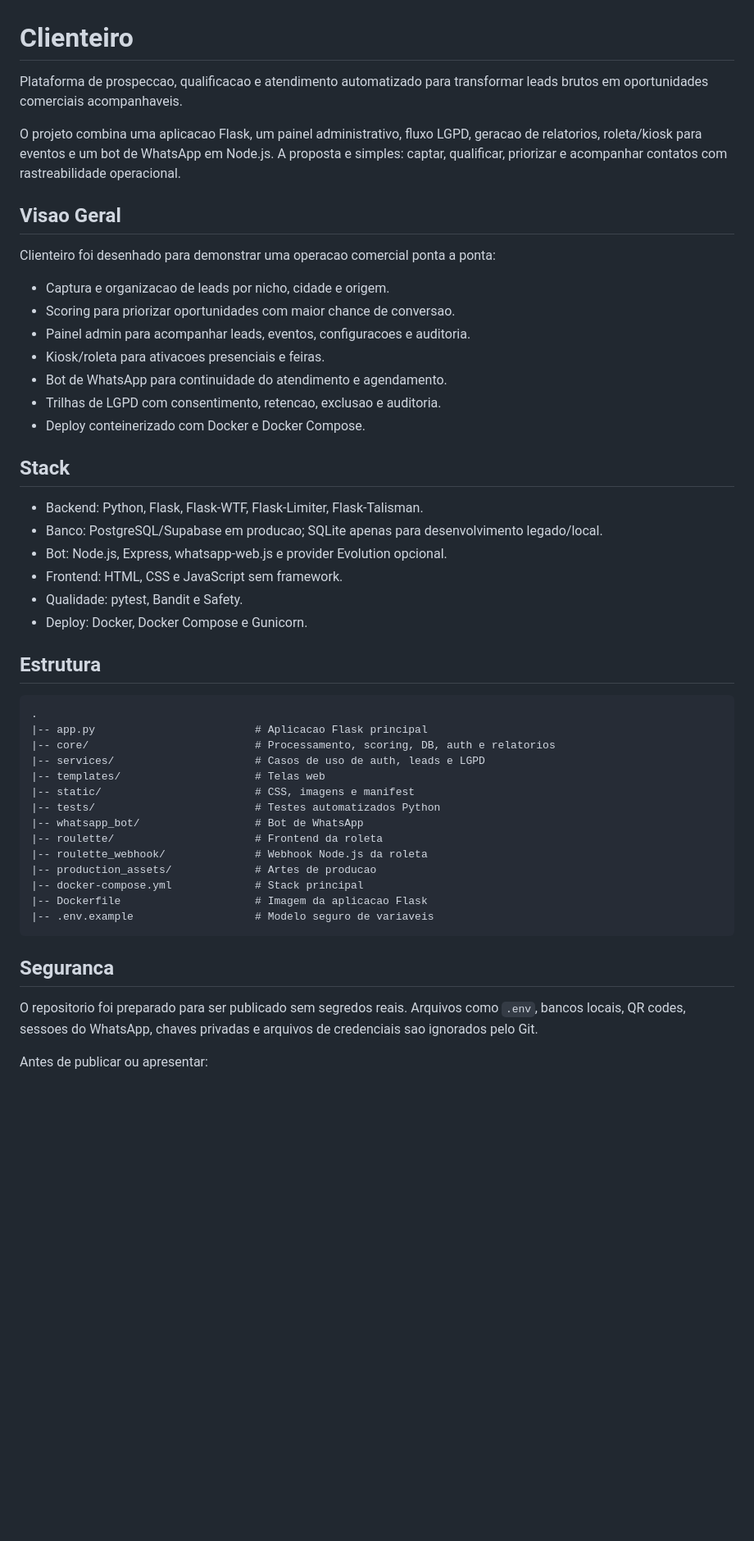
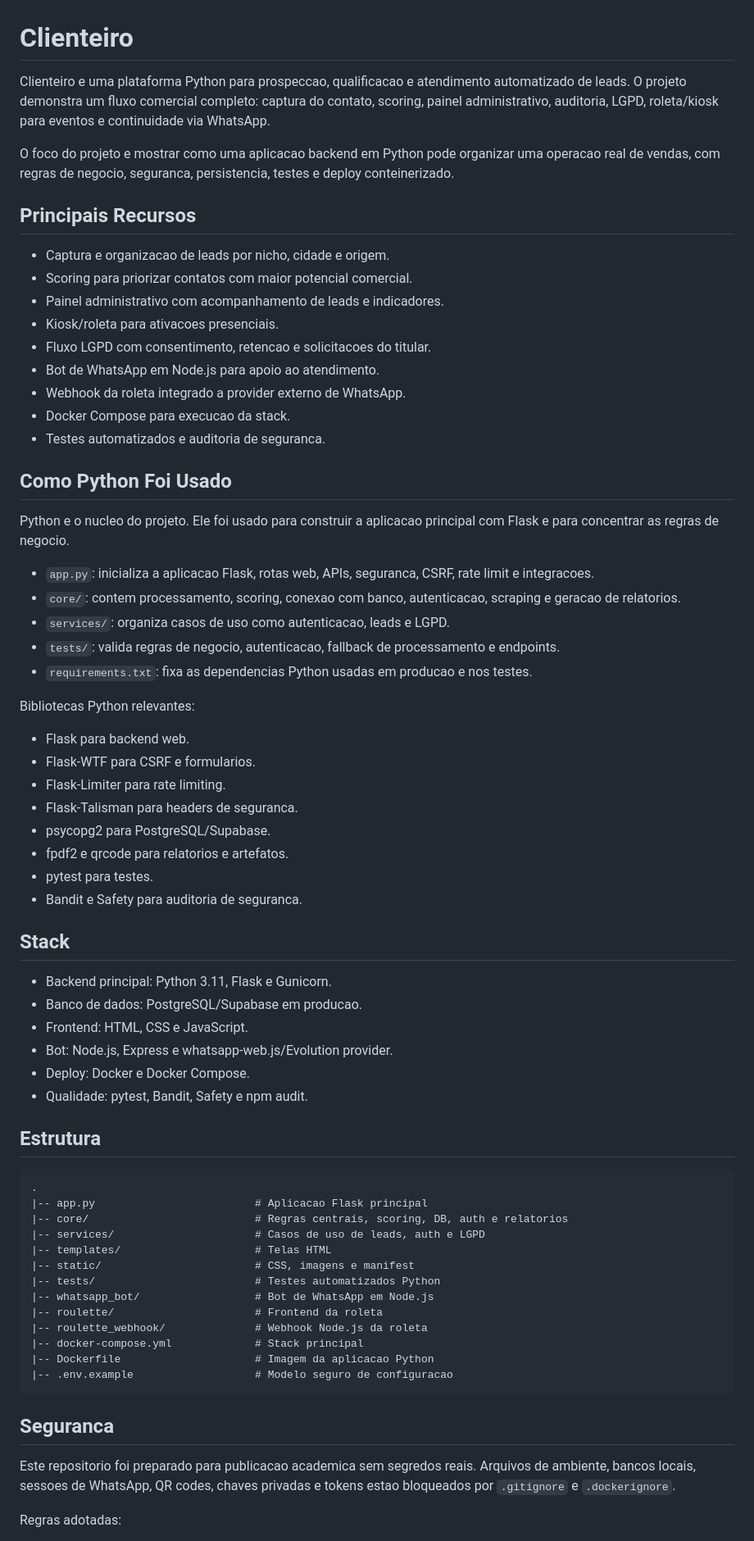
Before and after one commit to Loonder/clienteiro-, a Markdown page: README.md, the part around one of its changes. Shown at 82% size. GitHub-like rendering; blank space fills up the shorter version.

Commit message:
docs: explain Python architecture and secure setup

````diff
--- a/README.md
+++ b/README.md
@@ -1,52 +1,72 @@
 # Clienteiro
 
-Plataforma de prospeccao, qualificacao e atendimento automatizado para transformar leads brutos em oportunidades comerciais acompanhaveis.
+Clienteiro e uma plataforma Python para prospeccao, qualificacao e atendimento automatizado de leads. O projeto demonstra um fluxo comercial completo: captura do contato, scoring, painel administrativo, auditoria, LGPD, roleta/kiosk para eventos e continuidade via WhatsApp.
 
-O projeto combina uma aplicacao Flask, um painel administrativo, fluxo LGPD, geracao de relatorios, roleta/kiosk para eventos e um bot de WhatsApp em Node.js. A proposta e simples: captar, qualificar, priorizar e acompanhar contatos com rastreabilidade operacional.
+O foco do projeto e mostrar como uma aplicacao backend em Python pode organizar uma operacao real de vendas, com regras de negocio, seguranca, persistencia, testes e deploy conteinerizado.
 
-## Visao Geral
-
-Clienteiro foi desenhado para demonstrar uma operacao comercial ponta a ponta:
+## Principais Recursos
 
 - Captura e organizacao de leads por nicho, cidade e origem.
-- Scoring para priorizar oportunidades com maior chance de conversao.
-- Painel admin para acompanhar leads, eventos, configuracoes e auditoria.
-- Kiosk/roleta para ativacoes presenciais e feiras.
-- Bot de WhatsApp para continuidade do atendimento e agendamento.
-- Trilhas de LGPD com consentimento, retencao, exclusao e auditoria.
-- Deploy conteinerizado com Docker e Docker Compose.
+- Scoring para priorizar contatos com maior potencial comercial.
+- Painel administrativo com acompanhamento de leads e indicadores.
+- Kiosk/roleta para ativacoes presenciais.
+- Fluxo LGPD com consentimento, retencao e solicitacoes do titular.
+- Bot de WhatsApp em Node.js para apoio ao atendimento.
+- Webhook da roleta integrado a provider externo de WhatsApp.
+- Docker Compose para execucao da stack.
+- Testes automatizados e auditoria de seguranca.
+
+## Como Python Foi Usado
+
+Python e o nucleo do projeto. Ele foi usado para construir a aplicacao principal com Flask e para concentrar as regras de negocio.
+
+- `app.py`: inicializa a aplicacao Flask, rotas web, APIs, seguranca, CSRF, rate limit e integracoes.
+- `core/`: contem processamento, scoring, conexao com banco, autenticacao, scraping e geracao de relatorios.
+- `services/`: organiza casos de uso como autenticacao, leads e LGPD.
+- `tests/`: valida regras de negocio, autenticacao, fallback de processamento e endpoints.
+- `requirements.txt`: fixa as dependencias Python usadas em producao e nos testes.
+
+Bibliotecas Python relevantes:
+
+- Flask para backend web.
+- Flask-WTF para CSRF e formularios.
+- Flask-Limiter para rate limiting.
+- Flask-Talisman para headers de seguranca.
+- psycopg2 para PostgreSQL/Supabase.
+- fpdf2 e qrcode para relatorios e artefatos.
+- pytest para testes.
+- Bandit e Safety para auditoria de seguranca.
 
 ## Stack
 
-- Backend: Python, Flask, Flask-WTF, Flask-Limiter, Flask-Talisman.
-- Banco: PostgreSQL/Supabase em producao; SQLite apenas para desenvolvimento legado/local.
-- Bot: Node.js, Express, whatsapp-web.js e provider Evolution opcional.
-- Frontend: HTML, CSS e JavaScript sem framework.
-- Qualidade: pytest, Bandit e Safety.
-- Deploy: Docker, Docker Compose e Gunicorn.
+- Backend principal: Python 3.11, Flask e Gunicorn.
+- Banco de dados: PostgreSQL/Supabase em producao.
+- Frontend: HTML, CSS e JavaScript.
+- Bot: Node.js, Express e whatsapp-web.js/Evolution provider.
+- Deploy: Docker e Docker Compose.
+- Qualidade: pytest, Bandit, Safety e npm audit.
 
 ## Estrutura
 
 ```text
 .
 |-- app.py                         # Aplicacao Flask principal
-|-- core/                          # Processamento, scoring, DB, auth e relatorios
-|-- services/                      # Casos de uso de auth, leads e LGPD
-|-- templates/                     # Telas web
+|-- core/                          # Regras centrais, scoring, DB, auth e relatorios
+|-- services/                      # Casos de uso de leads, auth e LGPD
+|-- templates/                     # Telas HTML
 |-- static/                        # CSS, imagens e manifest
 |-- tests/                         # Testes automatizados Python
-|-- whatsapp_bot/                  # Bot de WhatsApp
+|-- whatsapp_bot/                  # Bot de WhatsApp em Node.js
 |-- roulette/                      # Frontend da roleta
 |-- roulette_webhook/              # Webhook Node.js da roleta
-|-- production_assets/             # Artes de producao
 |-- docker-compose.yml             # Stack principal
-|-- Dockerfile                     # Imagem da aplicacao Flask
-|-- .env.example                   # Modelo seguro de variaveis
+|-- Dockerfile                     # Imagem da aplicacao Python
+|-- .env.example                   # Modelo seguro de configuracao
 ```
 
 ## Seguranca
 
-O repositorio foi preparado para ser publicado sem segredos reais. Arquivos como `.env`, bancos locais, QR codes, sessoes do WhatsApp, chaves privadas e arquivos de credenciais sao ignorados pelo Git.
+Este repositorio foi preparado para publicacao academica sem segredos reais. Arquivos de ambiente, bancos locais, sessoes de WhatsApp, QR codes, chaves privadas e tokens estao bloqueados por `.gitignore` e `.dockerignore`.
 
-Antes de publicar ou apresentar:
+Regras adotadas:
 
````
Also changed, not shown: other parts of README.md (+35 -53 lines).
